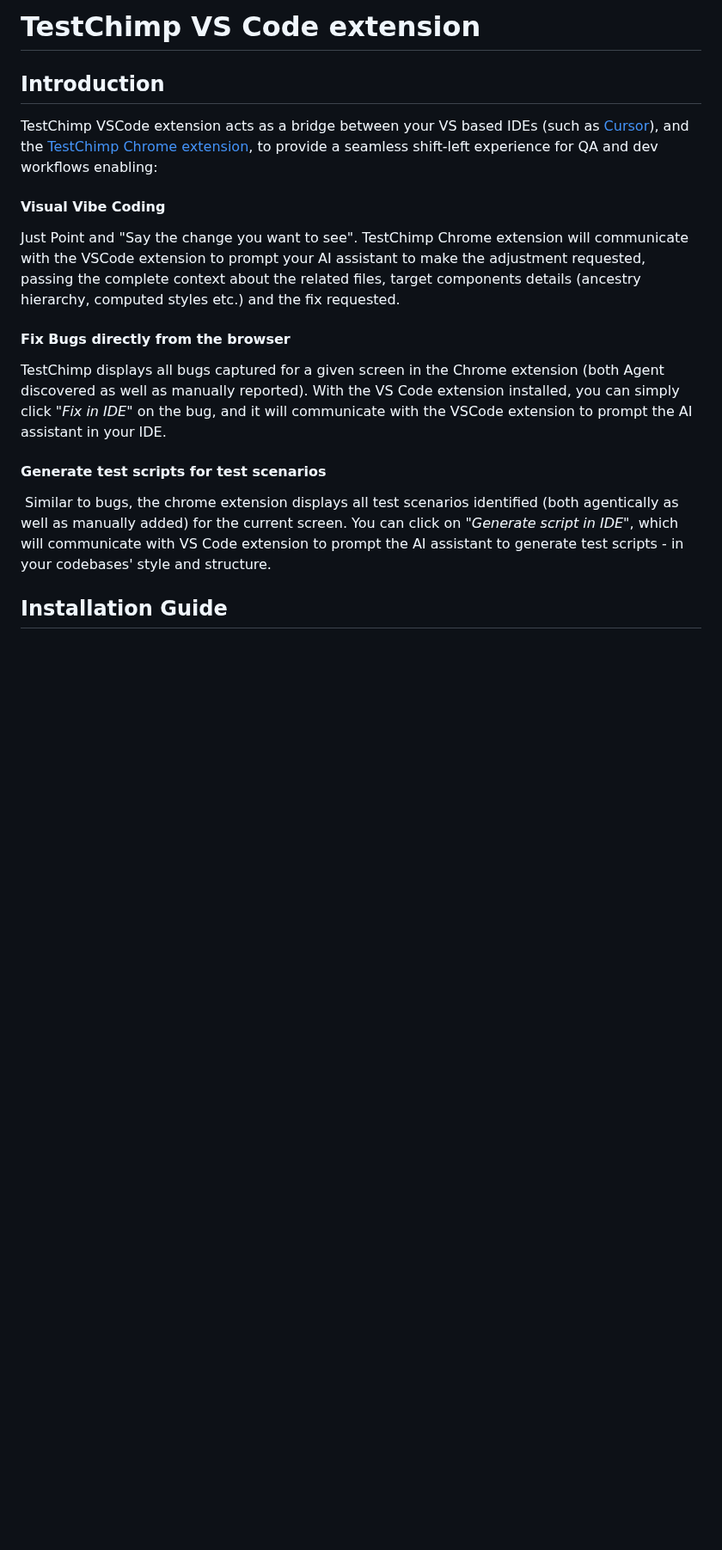
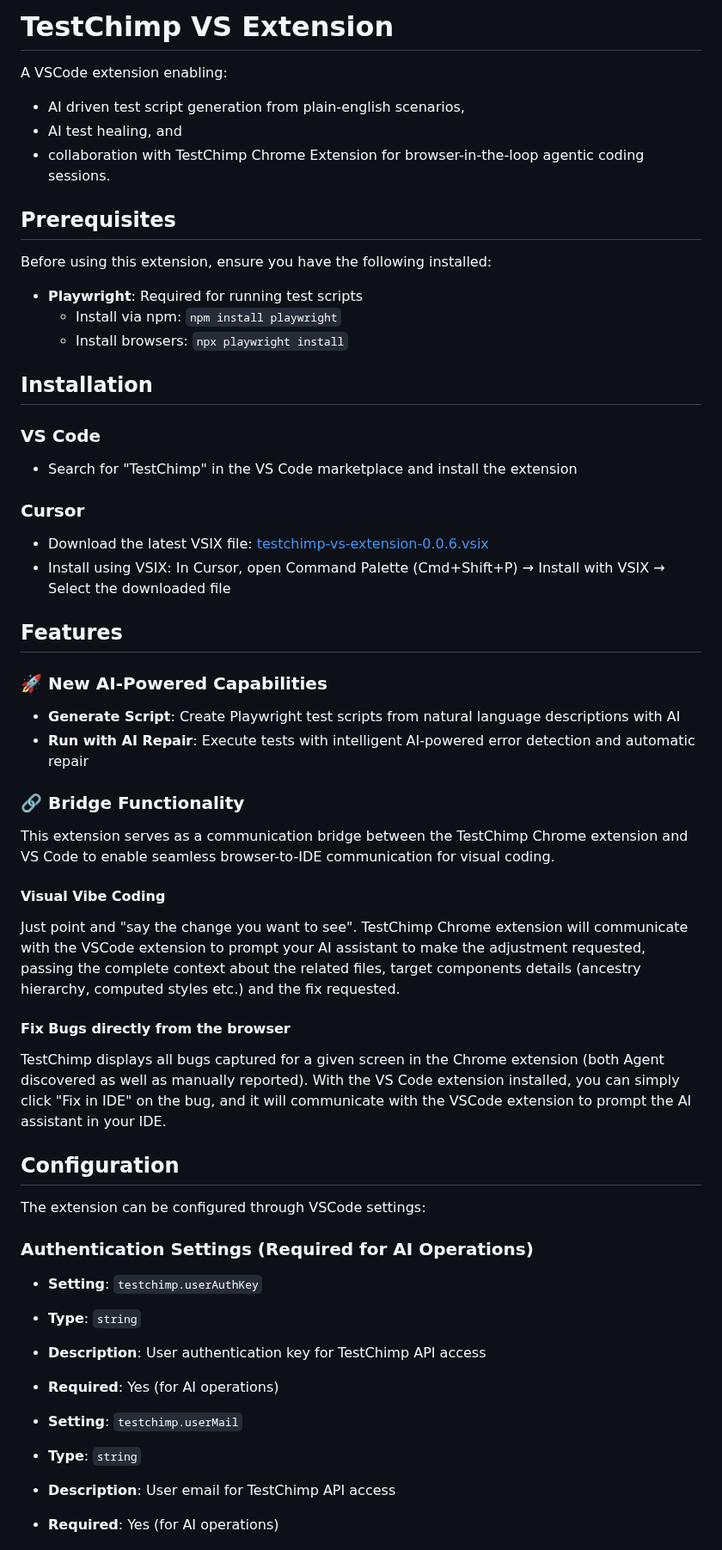
Before and after one commit to awarelabshq/testchimp-sdk, a Markdown page: frontend/vs-ext/README.md, the part around one of its changes. Shown at 86% size. GitHub-like rendering; blank space fills up the shorter version.

```diff
--- a/frontend/vs-ext/README.md
+++ b/frontend/vs-ext/README.md
@@ -1,20 +1,54 @@
-# TestChimp VS Code extension
+# TestChimp VS Extension
 
-## Introduction
+A VSCode extension enabling:
+- AI driven test script generation from plain-english scenarios,
+- AI test healing, and
+- collaboration with TestChimp Chrome Extension for browser-in-the-loop agentic coding sessions.
 
-TestChimp VSCode extension acts as a bridge between your VS based IDEs (such as [Cursor](https://cursor.so)), and the [TestChimp Chrome extension](https://chromewebstore.google.com/detail/testchimp-ai-co-pilot-for/ailhophdeloancmhdklbbkobcbbnbglm), to provide a seamless shift-left experience for QA and dev workflows enabling:
+## Prerequisites
+
+Before using this extension, ensure you have the following installed:
+
+- **Playwright**: Required for running test scripts
+  - Install via npm: `npm install playwright`
+  - Install browsers: `npx playwright install`
+
+## Installation
+
+### VS Code
+- Search for "TestChimp" in the VS Code marketplace and install the extension
+
+### Cursor
+- Download the latest VSIX file: [testchimp-vs-extension-0.0.6.vsix](https://github.com/awarelabshq/testchimp-sdk/blob/main/frontend/vs-ext/releases/testchimp-vs-extension-0.0.6.vsix)
+- Install using VSIX: In Cursor, open Command Palette (Cmd+Shift+P) → Install with VSIX → Select the downloaded file
+
+## Features
+
+### 🚀 New AI-Powered Capabilities
+- **Generate Script**: Create Playwright test scripts from natural language descriptions with AI
+- **Run with AI Repair**: Execute tests with intelligent AI-powered error detection and automatic repair
+
+### 🔗 Bridge Functionality
+This extension serves as a communication bridge between the TestChimp Chrome extension and VS Code to enable seamless browser-to-IDE communication for visual coding.
 
 #### Visual Vibe Coding
-
-Just Point and "Say the change you want to see". TestChimp Chrome extension will communicate with the VSCode extension to prompt your AI assistant to make the adjustment requested, passing the complete context about the related files, target components details (ancestry hierarchy, computed styles etc.) and the fix requested.
+Just point and "say the change you want to see". TestChimp Chrome extension will communicate with the VSCode extension to prompt your AI assistant to make the adjustment requested, passing the complete context about the related files, target components details (ancestry hierarchy, computed styles etc.) and the fix requested.
 
 #### Fix Bugs directly from the browser
+TestChimp displays all bugs captured for a given screen in the Chrome extension (both Agent discovered as well as manually reported). With the VS Code extension installed, you can simply click "Fix in IDE" on the bug, and it will communicate with the VSCode extension to prompt the AI assistant in your IDE.
 
-TestChimp displays all bugs captured for a given screen in the Chrome extension (both Agent discovered as well as manually reported). With the VS Code extension installed, you can simply click *"Fix in IDE"* on the bug, and it will communicate with the VSCode extension to prompt the AI assistant in your IDE.
+## Configuration
 
-#### Generate test scripts for test scenarios
+The extension can be configured through VSCode settings:
 
- Similar to bugs, the chrome extension displays all test scenarios identified (both agentically as well as manually added) for the current screen. You can click on *"Generate script in IDE"*, which will communicate with VS Code extension to prompt the AI assistant to generate test scripts - in your codebases' style and structure.
+### Authentication Settings (Required for AI Operations)
+- **Setting**: `testchimp.userAuthKey`
+- **Type**: `string`
+- **Description**: User authentication key for TestChimp API access
+- **Required**: Yes (for AI operations)
 
-## Installation Guide
+- **Setting**: `testchimp.userMail`
+- **Type**: `string`
+- **Description**: User email for TestChimp API access
+- **Required**: Yes (for AI operations)
 
```
Also changed, not shown: other parts of frontend/vs-ext/README.md (+50 -6 lines).
